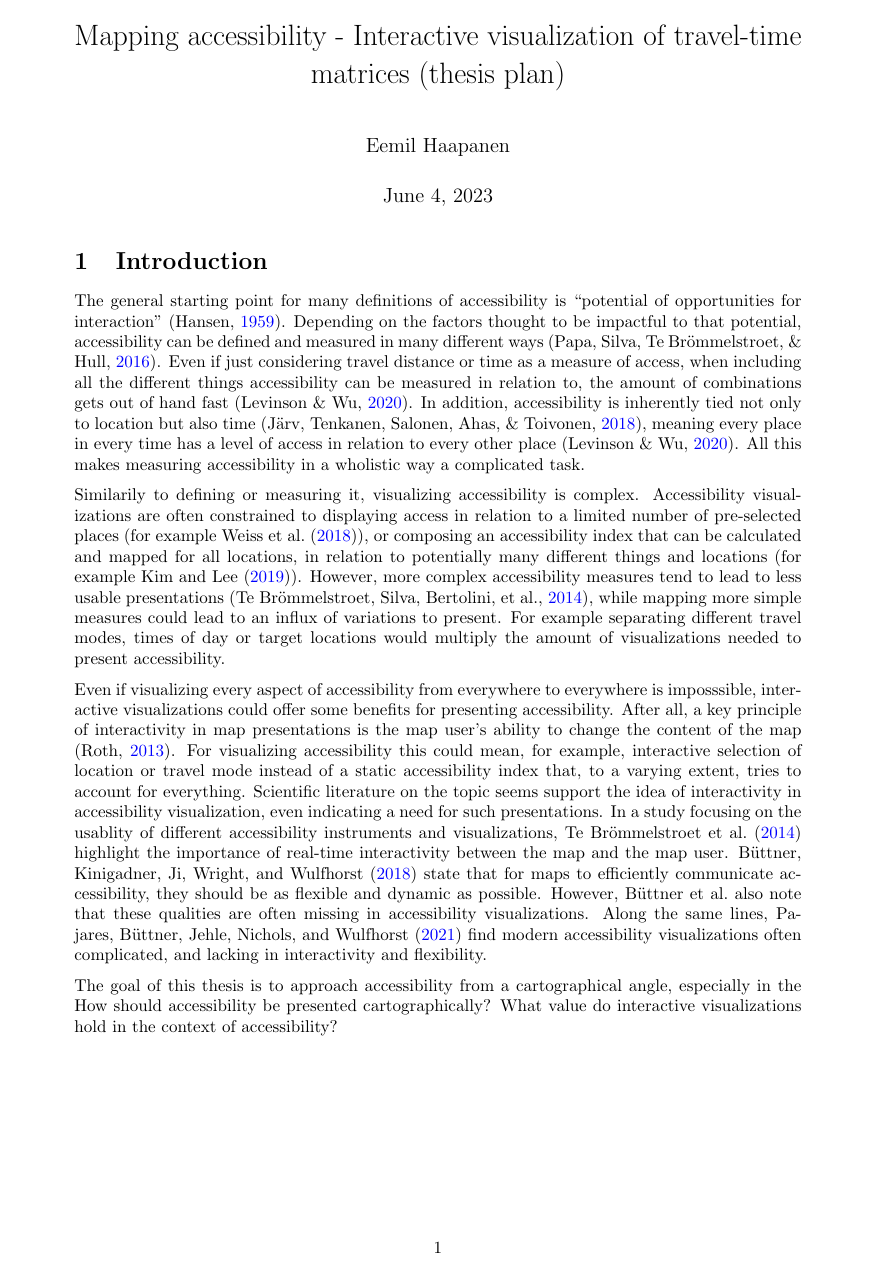
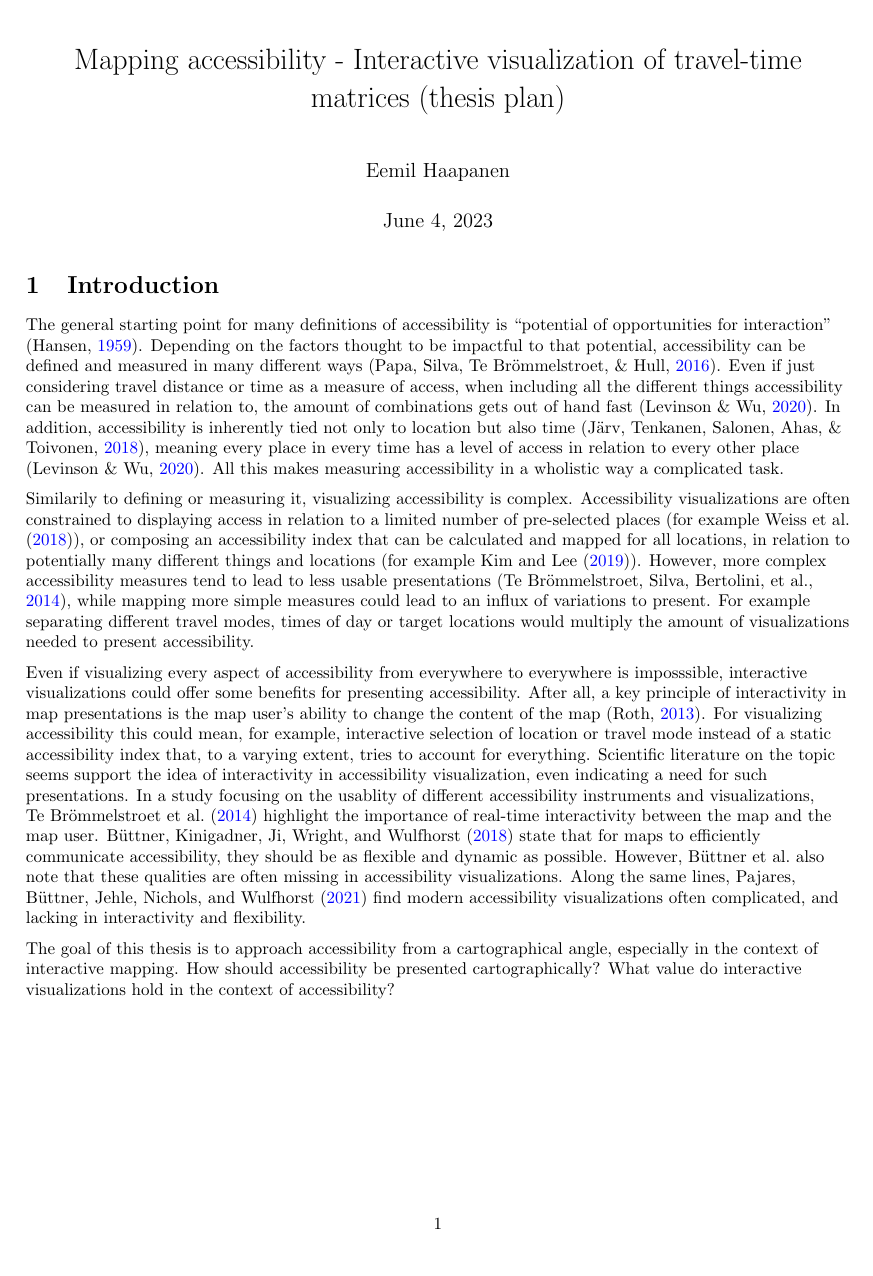
Before and after one commit to eemilhaa/thesis, a LaTeX document (plan/plan.tex, which reads plan/settings.sty): page 1 of 2. Compiled offline with pdfLaTeX.

Commit message:
raggedright

```diff
--- a/plan/plan.tex
+++ b/plan/plan.tex
@@ -57,7 +57,7 @@ and lacking in interactivity and flexibility.
 % Communicating accessibility instead of analyzing it
 % How to utilize interactive mapping in communicating accessibility
 The goal of this thesis is to approach accessibility from a cartographical angle,
-especially in the  % TODO
+especially in the context of interactive mapping.
 How should accessibility be presented cartographically?
 What value do interactive visualizations hold in the context of accessibility?
 
--- a/plan/settings.sty
+++ b/plan/settings.sty
@@ -6,11 +6,13 @@
 
 \usepackage[english]{babel}
 
-\usepackage[a4paper,top=2cm,bottom=2cm,left=3cm,right=3cm,marginparwidth=1.75cm]{geometry}
+\usepackage[a4paper,top=2.5cm,bottom=2.5cm,left=2cm,right=2cm,marginparwidth=1.75cm]{geometry}
 \usepackage{parskip}
 
 \usepackage{graphicx}
 \usepackage[colorlinks=true, allcolors=blue]{hyperref}
 
+\raggedright
+
 \usepackage[style=apa6]{biblatex}
 \addbibresource{../references.bib}
```
